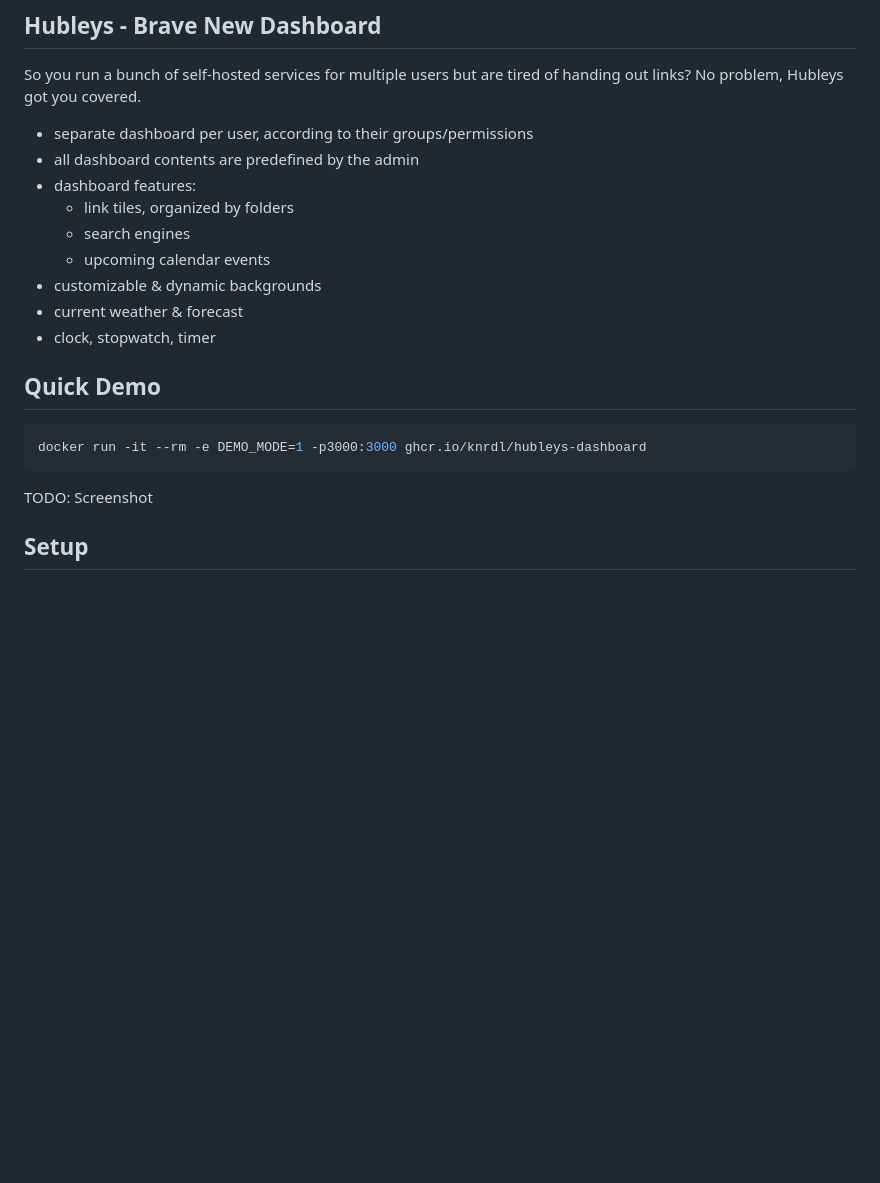
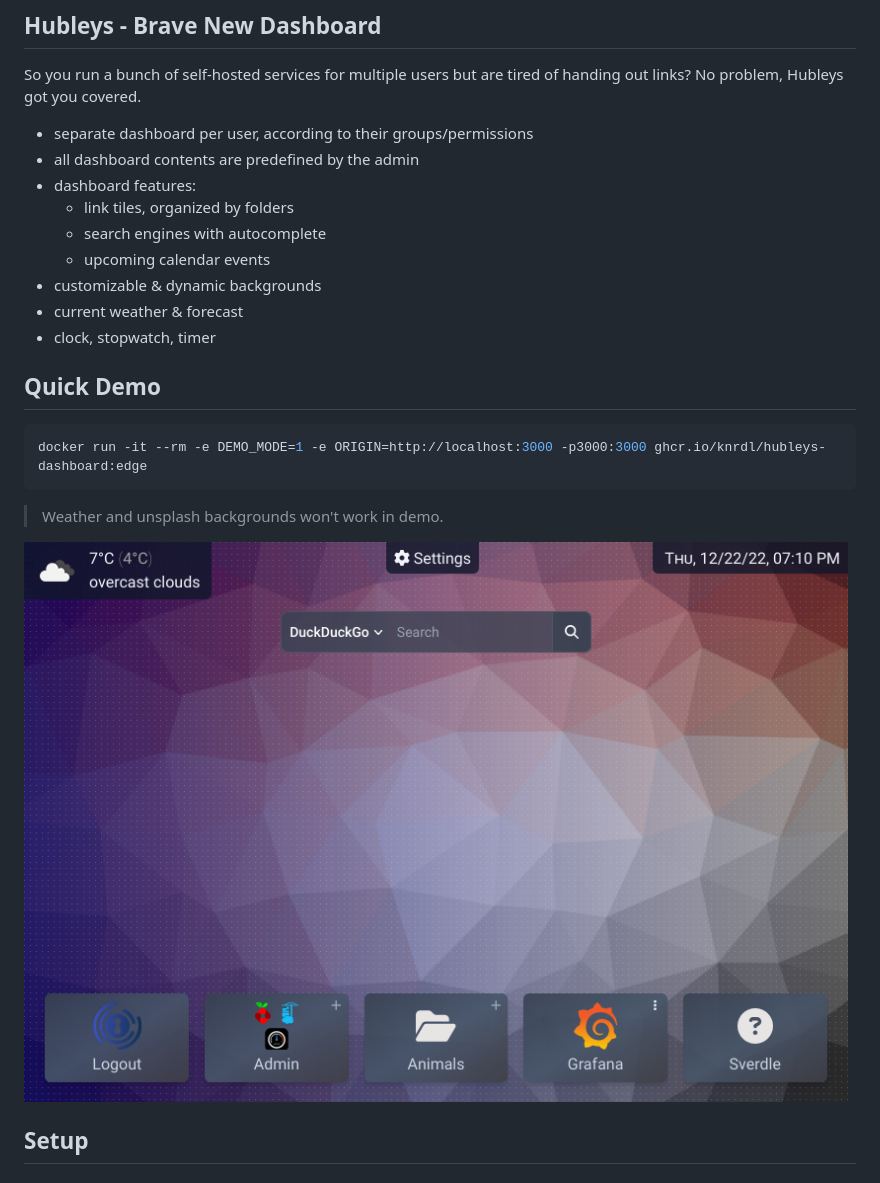
Before and after one commit to knrdl/hubleys-dashboard, a Markdown page: README.md, the part around the change. Drawn GitHub-style; pictures changed too: docs/screenshot.png (added); blank space fills up the shorter version.

Commit message:
docs: improve demo mode

````diff
--- a/README.md
+++ b/README.md
@@ -8,7 +8,7 @@ So you run a bunch of self-hosted services for multiple users but are tired of h
 - all dashboard contents are predefined by the admin
 - dashboard features:
     - link tiles, organized by folders
-    - search engines
+    - search engines with autocomplete
     - upcoming calendar events
 - customizable & dynamic backgrounds
 - current weather & forecast
@@ -17,10 +17,12 @@ So you run a bunch of self-hosted services for multiple users but are tired of h
 ## Quick Demo
 
 ```shell
-docker run -it --rm -e DEMO_MODE=1 -p3000:3000 ghcr.io/knrdl/hubleys-dashboard
+docker run -it --rm -e DEMO_MODE=1 -e ORIGIN=http://localhost:3000 -p3000:3000 ghcr.io/knrdl/hubleys-dashboard:edge
 ```
 
-TODO: Screenshot
+> Weather and unsplash backgrounds won't work in demo.
+
+![Screenshot](./docs/screenshot.png)
 
 ## Setup
 
````
Also changed, not shown: 2 other files.
